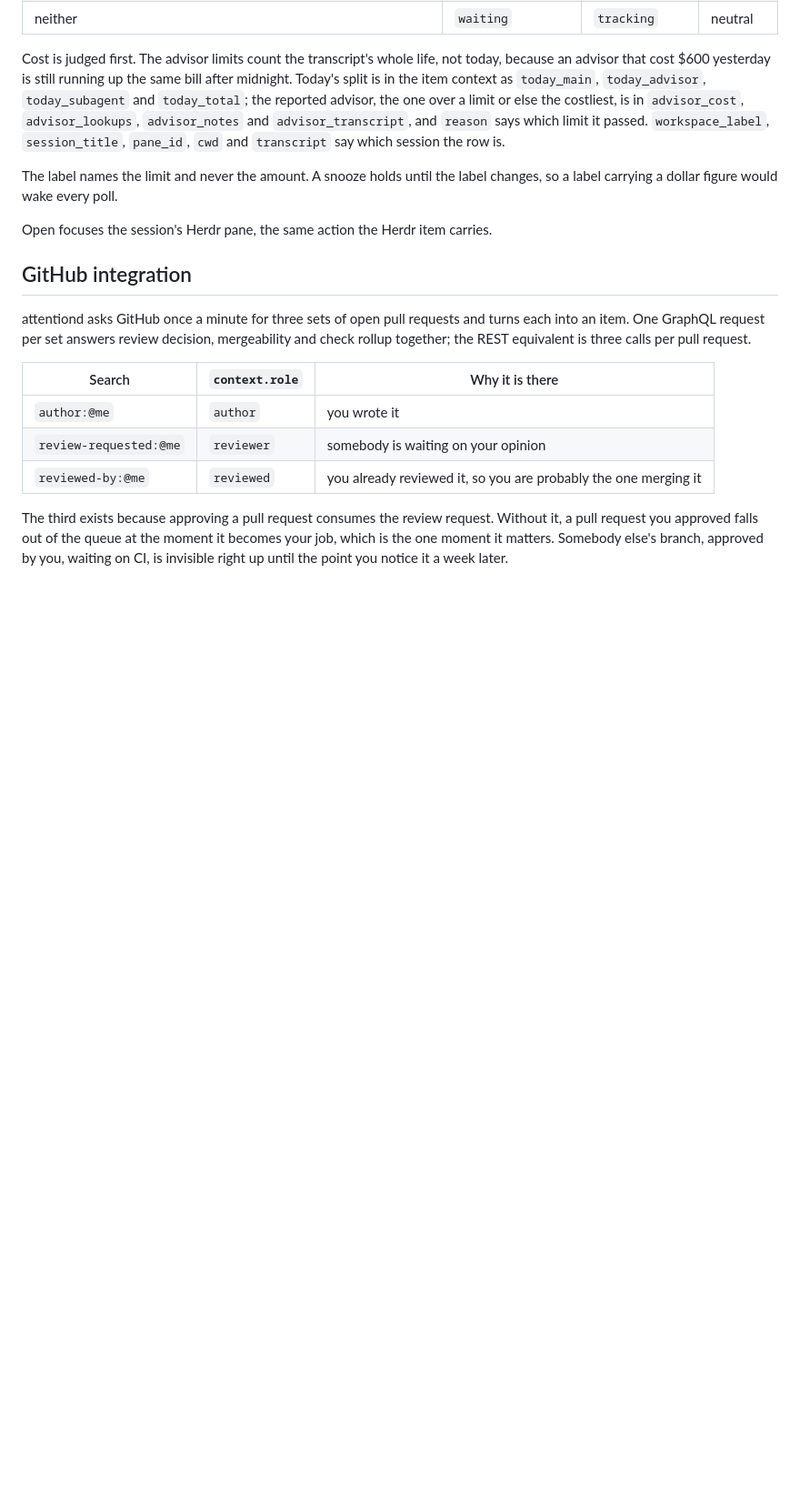
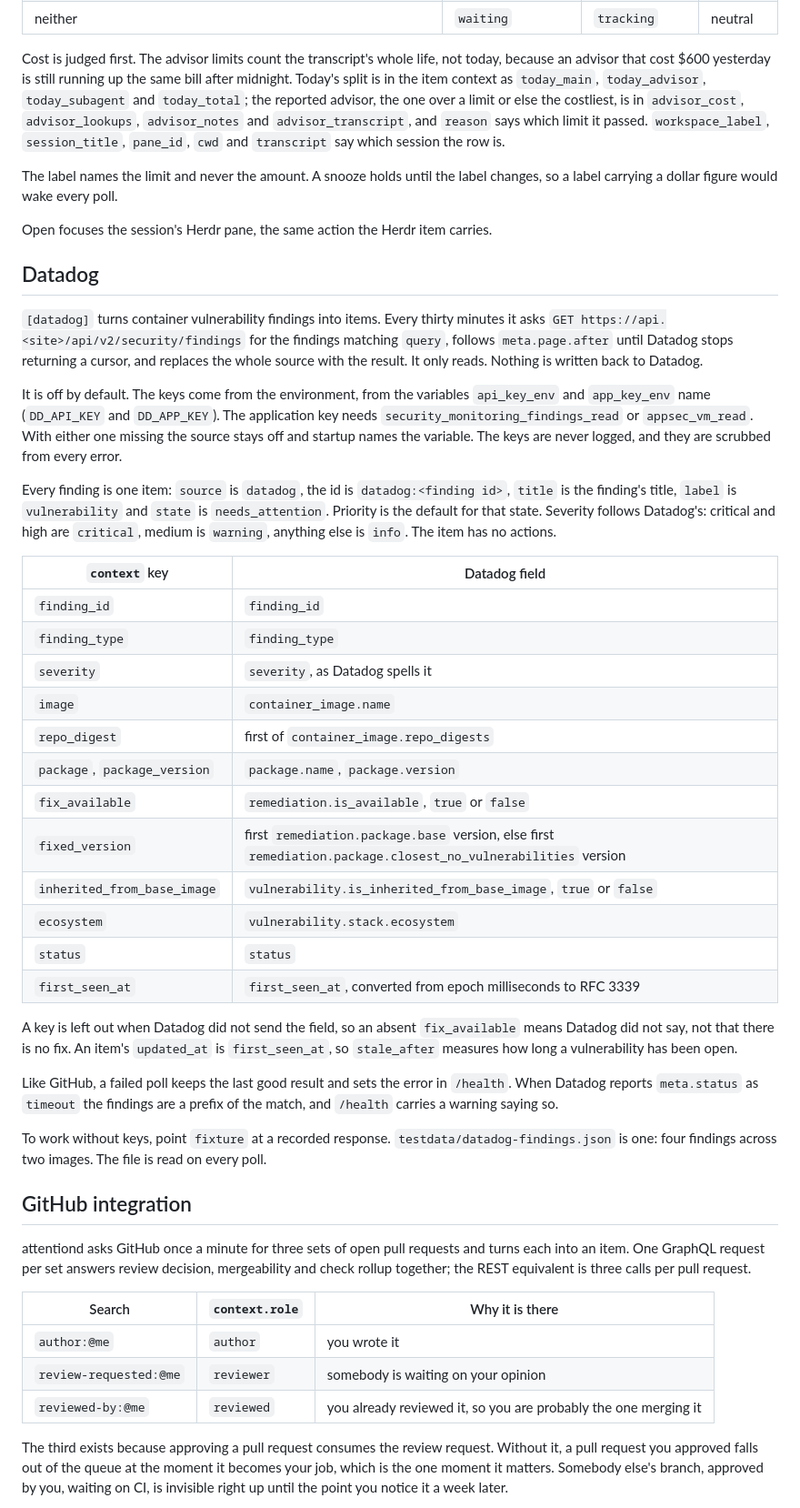
Before and after one commit to mach4-braai/attentiond, a Markdown page: README.md, the part around the change. Shown at 91% size. Rendered like a GitHub page; blank space fills up the shorter version.

Commit message:
📝 Document the Datadog source

```diff
--- a/README.md
+++ b/README.md
@@ -454,6 +454,54 @@ changes, so a label carrying a dollar figure would wake every poll.
 
 Open focuses the session's Herdr pane, the same action the Herdr item carries.
 
+## Datadog
+
+`[datadog]` turns container vulnerability findings into items. Every thirty
+minutes it asks `GET https://api.<site>/api/v2/security/findings` for the
+findings matching `query`, follows `meta.page.after` until Datadog stops
+returning a cursor, and replaces the whole source with the result. It only
+reads. Nothing is written back to Datadog.
+
+It is off by default. The keys come from the environment, from the variables
+`api_key_env` and `app_key_env` name (`DD_API_KEY` and `DD_APP_KEY`). The
+application key needs `security_monitoring_findings_read` or `appsec_vm_read`.
+With either one missing the source stays off and startup names the variable.
+The keys are never logged, and they are scrubbed from every error.
+
+Every finding is one item: `source` is `datadog`, the id is
+`datadog:<finding id>`, `title` is the finding's title, `label` is
+`vulnerability` and `state` is `needs_attention`. Priority is the default for
+that state. Severity follows Datadog's: critical and high are `critical`,
+medium is `warning`, anything else is `info`. The item has no actions.
+
+| `context` key | Datadog field |
+| --- | --- |
+| `finding_id` | `finding_id` |
+| `finding_type` | `finding_type` |
+| `severity` | `severity`, as Datadog spells it |
+| `image` | `container_image.name` |
+| `repo_digest` | first of `container_image.repo_digests` |
+| `package`, `package_version` | `package.name`, `package.version` |
+| `fix_available` | `remediation.is_available`, `true` or `false` |
+| `fixed_version` | first `remediation.package.base` version, else first `remediation.package.closest_no_vulnerabilities` version |
+| `inherited_from_base_image` | `vulnerability.is_inherited_from_base_image`, `true` or `false` |
+| `ecosystem` | `vulnerability.stack.ecosystem` |
+| `status` | `status` |
+| `first_seen_at` | `first_seen_at`, converted from epoch milliseconds to RFC 3339 |
+
+A key is left out when Datadog did not send the field, so an absent
+`fix_available` means Datadog did not say, not that there is no fix. An item's
+`updated_at` is `first_seen_at`, so `stale_after` measures how long a
+vulnerability has been open.
+
+Like GitHub, a failed poll keeps the last good result and sets the error in
+`/health`. When Datadog reports `meta.status` as `timeout` the findings are a
+prefix of the match, and `/health` carries a warning saying so.
+
+To work without keys, point `fixture` at a recorded response.
+`testdata/datadog-findings.json` is one: four findings across two images. The
+file is read on every poll.
+
 ## GitHub integration
 
 attentiond asks GitHub once a minute for three sets of open pull requests and
```
